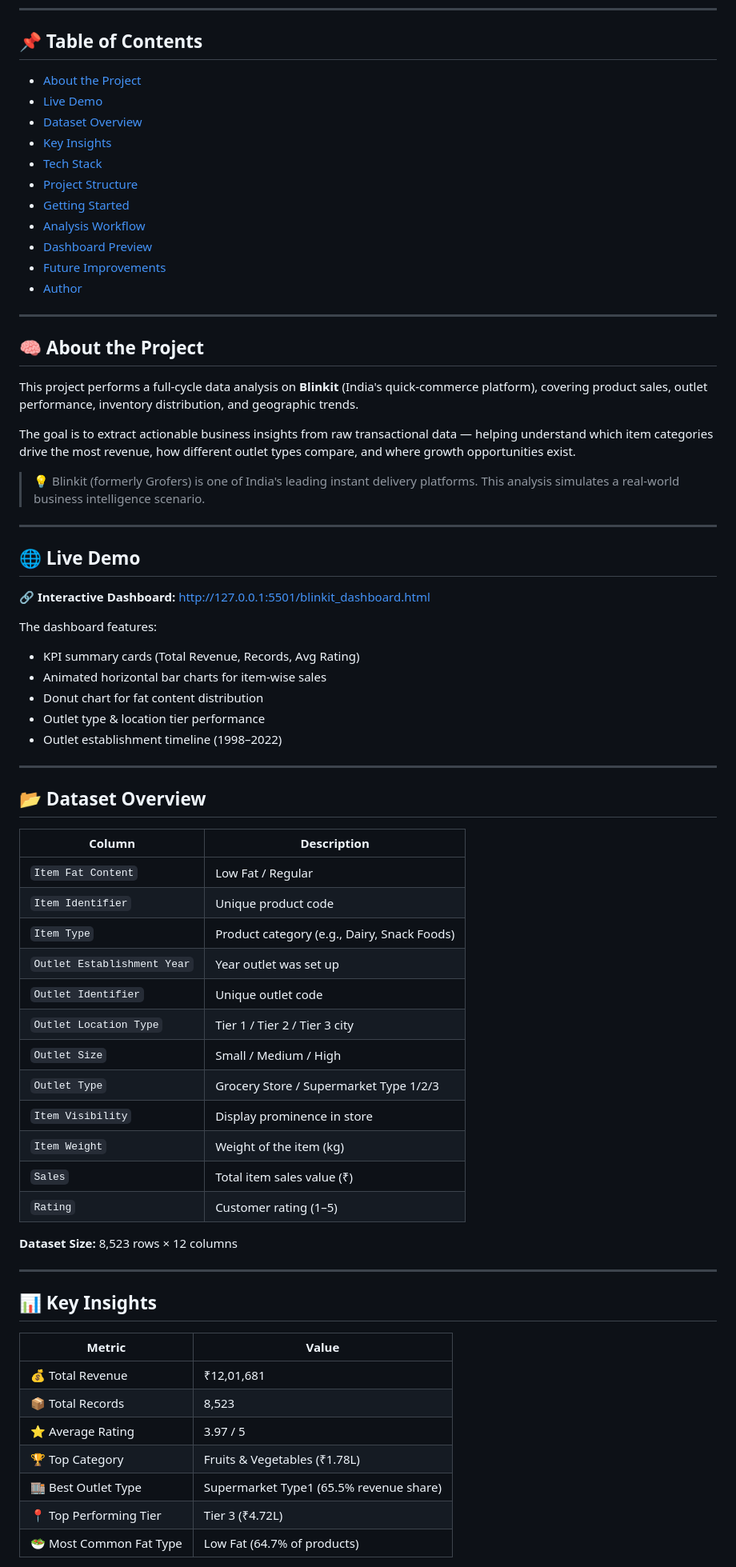
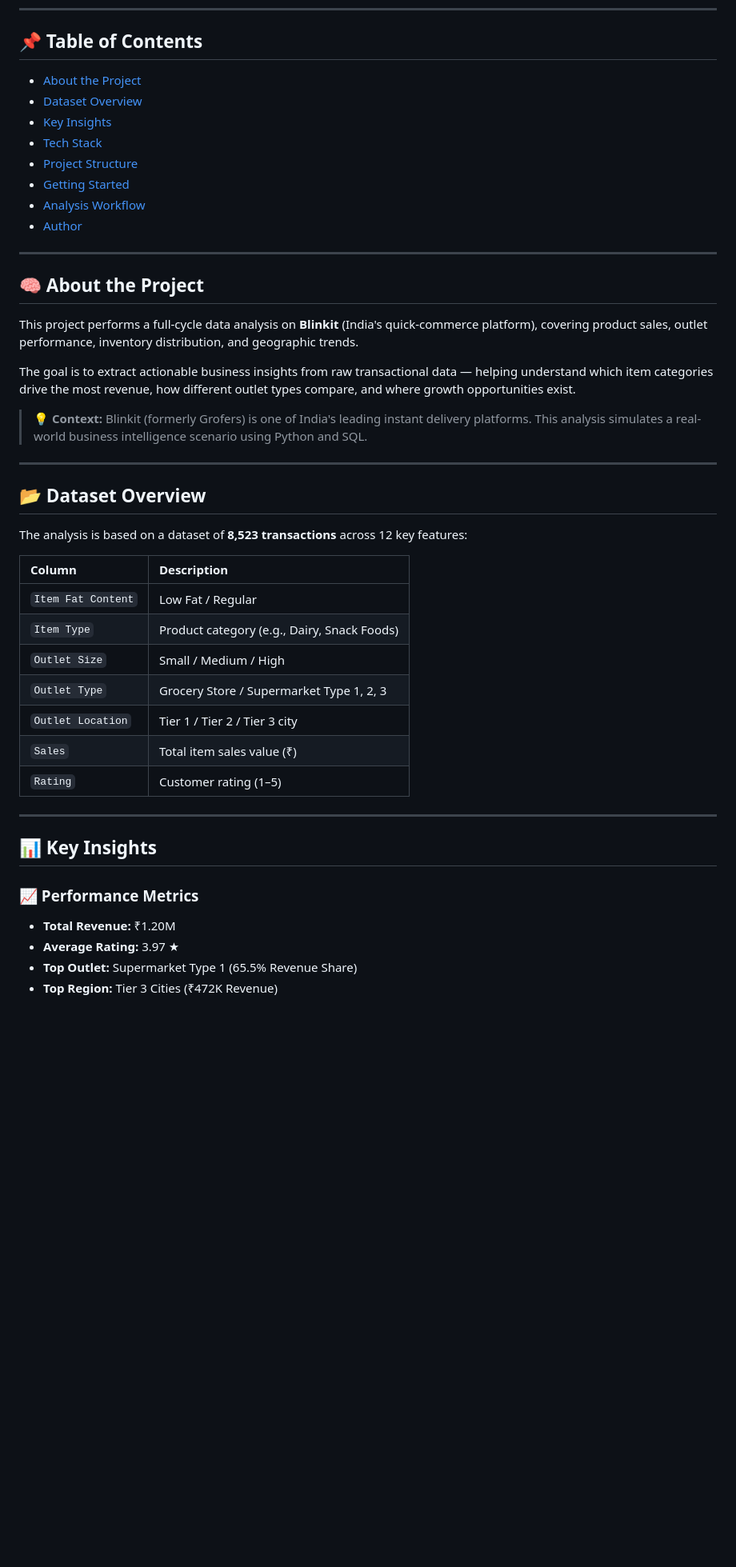
Before and after one commit to codecsuman/Blinkit-Sales-Analysis, a Markdown page: README.md, the part around one of its changes. Shown at 80% size. Drawn GitHub-style; blank space fills up the shorter version.

```diff
--- a/README.md
+++ b/README.md
@@ -19,18 +19,14 @@
 ---
 
 ## 📌 Table of Contents
-
-- [About the Project](#-about-the-project)
-- [Live Demo](#-live-demo)
-- [Dataset Overview](#-dataset-overview)
-- [Key Insights](#-key-insights)
-- [Tech Stack](#-tech-stack)
-- [Project Structure](#-project-structure)
-- [Getting Started](#-getting-started)
-- [Analysis Workflow](#-analysis-workflow)
-- [Dashboard Preview](#-dashboard-preview)
-- [Future Improvements](#-future-improvements)
-- [Author](#-author)
+* [About the Project](#-about-the-project)
+* [Dataset Overview](#-dataset-overview)
+* [Key Insights](#-key-insights)
+* [Tech Stack](#-tech-stack)
+* [Project Structure](#-project-structure)
+* [Getting Started](#-getting-started)
+* [Analysis Workflow](#-analysis-workflow)
+* [Author](#-author)
 
 ---
 
@@ -40,53 +36,31 @@ This project performs a full-cycle data analysis on **Blinkit** (India's quick-c
 
 The goal is to extract actionable business insights from raw transactional data — helping understand which item categories drive the most revenue, how different outlet types compare, and where growth opportunities exist.
 
-> 💡 Blinkit (formerly Grofers) is one of India's leading instant delivery platforms. This analysis simulates a real-world business intelligence scenario.
-
----
-
-## 🌐 Live Demo
-
-🔗 **Interactive Dashboard:** [http://127.0.0.1:5501/blinkit_dashboard.html](http://127.0.0.1:5501/blinkit_dashboard.html)
-
-The dashboard features:
-- KPI summary cards (Total Revenue, Records, Avg Rating)
-- Animated horizontal bar charts for item-wise sales
-- Donut chart for fat content distribution
-- Outlet type & location tier performance
-- Outlet establishment timeline (1998–2022)
+> 💡 **Context:** Blinkit (formerly Grofers) is one of India's leading instant delivery platforms. This analysis simulates a real-world business intelligence scenario using Python and SQL.
 
 ---
 
 ## 📂 Dataset Overview
 
+The analysis is based on a dataset of **8,523 transactions** across 12 key features:
+
 | Column | Description |
-|--------|-------------|
+|:---|:---|
 | `Item Fat Content` | Low Fat / Regular |
-| `Item Identifier` | Unique product code |
 | `Item Type` | Product category (e.g., Dairy, Snack Foods) |
-| `Outlet Establishment Year` | Year outlet was set up |
-| `Outlet Identifier` | Unique outlet code |
-| `Outlet Location Type` | Tier 1 / Tier 2 / Tier 3 city |
 | `Outlet Size` | Small / Medium / High |
-| `Outlet Type` | Grocery Store / Supermarket Type 1/2/3 |
-| `Item Visibility` | Display prominence in store |
-| `Item Weight` | Weight of the item (kg) |
+| `Outlet Type` | Grocery Store / Supermarket Type 1, 2, 3 |
+| `Outlet Location` | Tier 1 / Tier 2 / Tier 3 city |
 | `Sales` | Total item sales value (₹) |
 | `Rating` | Customer rating (1–5) |
-
-**Dataset Size:** 8,523 rows × 12 columns
 
 ---
 
 ## 📊 Key Insights
 
-| Metric | Value |
-|--------|-------|
-| 💰 Total Revenue | ₹12,01,681 |
-| 📦 Total Records | 8,523 |
-| ⭐ Average Rating | 3.97 / 5 |
-| 🏆 Top Category | Fruits & Vegetables (₹1.78L) |
-| 🏬 Best Outlet Type | Supermarket Type1 (65.5% revenue share) |
-| 📍 Top Performing Tier | Tier 3 (₹4.72L) |
-| 🥗 Most Common Fat Type | Low Fat (64.7% of products) |
+### 📈 Performance Metrics
+* **Total Revenue:** ₹1.20M
+* **Average Rating:** 3.97 ★
+* **Top Outlet:** Supermarket Type 1 (65.5% Revenue Share)
+* **Top Region:** Tier 3 Cities (₹472K Revenue)
 
```
Also changed, not shown: other parts of README.md (+24 -130 lines).
